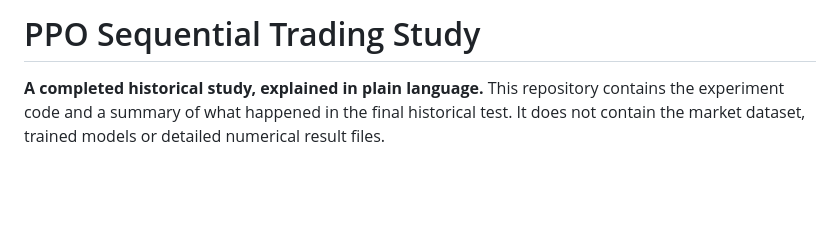
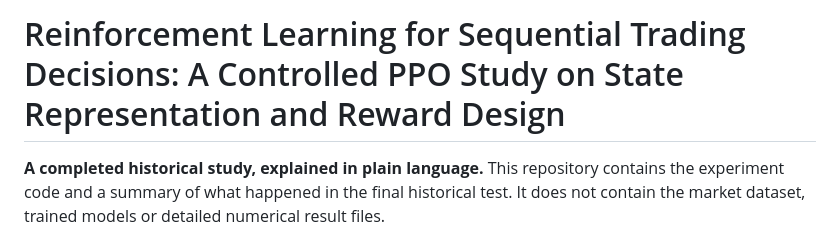
Before and after one commit to DrGeorgOttoWagner/rl-sequential-trading-ppo, a Markdown page: README.md, the part around the change. Drawn GitHub-style; blank space fills up the shorter version.

Commit message:
Use official reinforcement learning study title

```diff
--- a/README.md
+++ b/README.md
@@ -1,4 +1,4 @@
-# PPO Sequential Trading Study
+# Reinforcement Learning for Sequential Trading Decisions: A Controlled PPO Study on State Representation and Reward Design
 
 **A completed historical study, explained in plain language.** This repository contains the experiment code and a summary of what happened in the final historical test. It does not contain the market dataset, trained models or detailed numerical result files.
 
```
